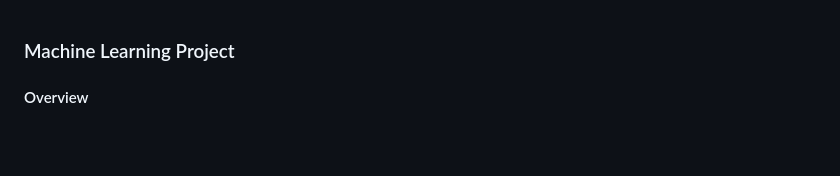
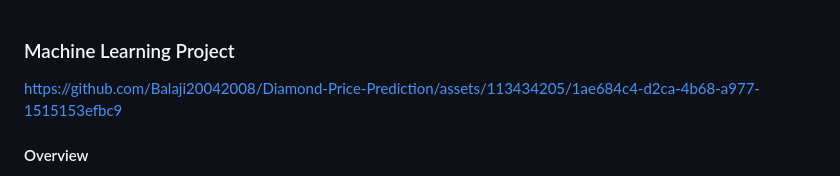
Before and after one commit to Balaji20042008/Diamond-Price-Prediction, a Markdown page: README.md, the part around the change. Drawn GitHub-style; blank space fills up the shorter version.

```diff
--- a/README.md
+++ b/README.md
@@ -1,4 +1,8 @@
 ### Machine Learning Project
+
+
+https://github.com/Balaji20042008/Diamond-Price-Prediction/assets/113434205/1ae684c4-d2ca-4b68-a977-1515153efbc9
+
 
 #### Overview
 The Diamond Price Prediction Web App is a user-friendly and interactive web application designed to predict the price of diamonds based on various attributes. This project demonstrates the integration of a machine learning model with a web interface to provide a seamless experience for users interested in estimating the value of their diamonds.
```
